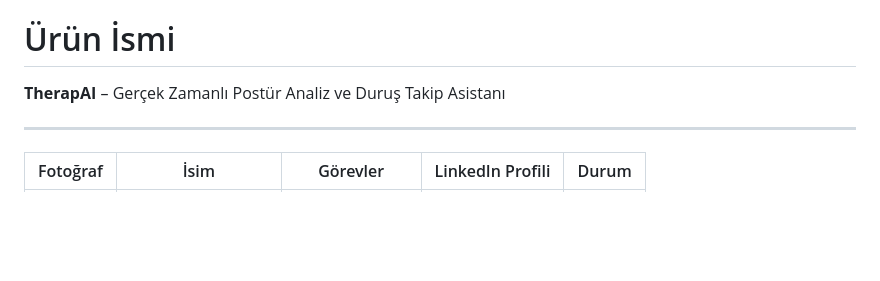
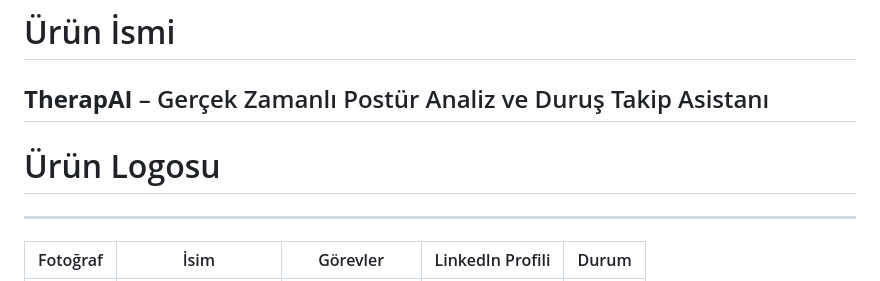
Before and after one commit to haticeeakgull/grup85-bootcamp, a Markdown page: README.md, the part around the change. Drawn GitHub-style; blank space fills up the shorter version.

```diff
--- a/README.md
+++ b/README.md
@@ -2,6 +2,8 @@
 
 
 **TherapAI** – Gerçek Zamanlı Postür Analiz ve Duruş Takip Asistanı
+---
+# Ürün Logosu
 
 
 ---
```
